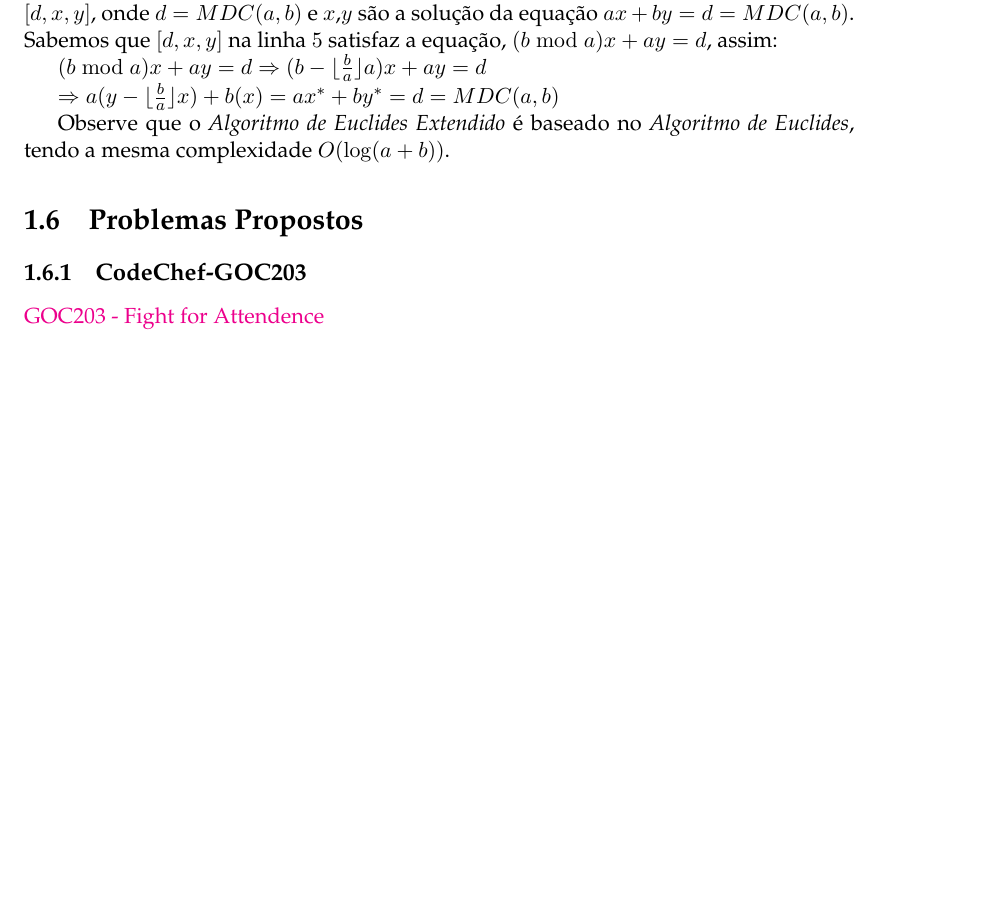
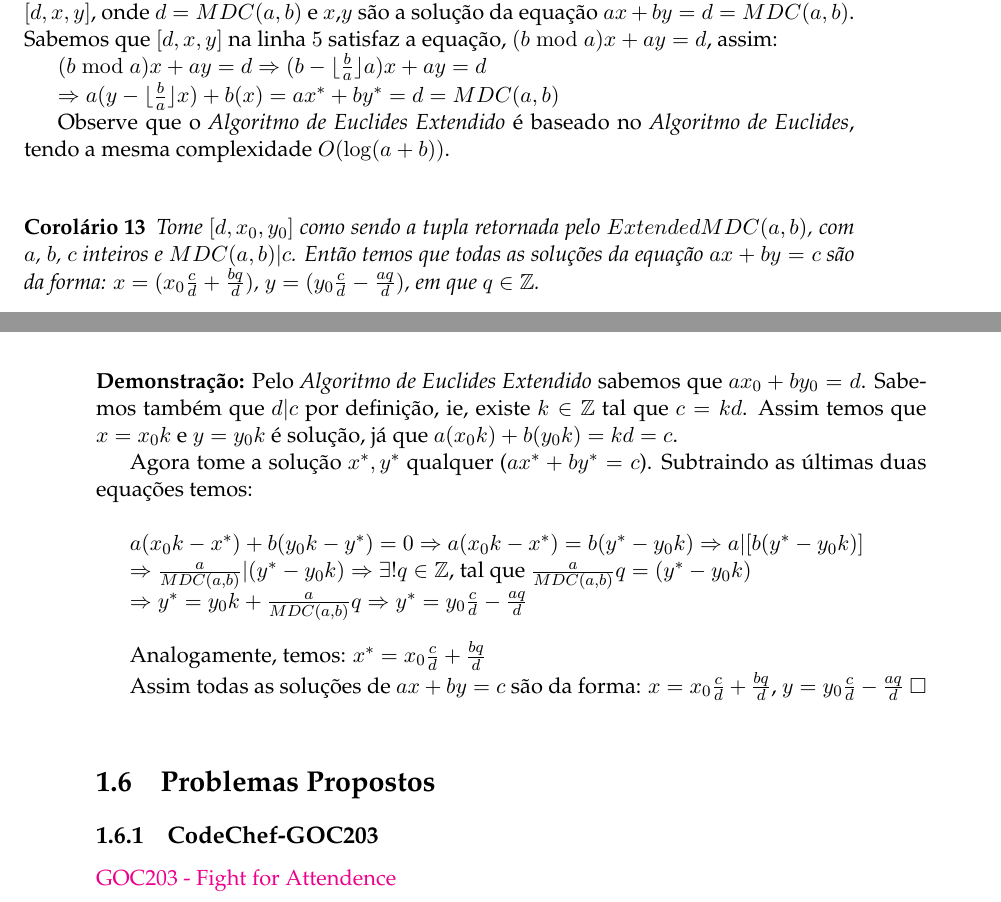
Before and after one commit to AntonioRoberto/monografia, a LaTeX thesis (main.tex, which reads Chapters/Chapter1.tex): part of page 20 of 41 before the commit and two parts of pages 20 and 21 of 41 after it, the two joined at a grey line, cut so that both start at the same text, the shorter picture padded with empty space. Compiled offline with pdfLaTeX.

Commit message:
proof last corollary

```diff
--- a/Chapters/Chapter1.tex
+++ b/Chapters/Chapter1.tex
@@ -449,9 +450,32 @@ $(b\bmod a)x + ay = d \Rightarrow (b - \lfloor \frac{b}{a} \rfloor a)x + ay = d$
 $\Rightarrow a(y-\lfloor \frac{b}{a} \rfloor x) + b(x) = ax^* + by^* = d = MDC(a,b)$
 
 Observe que o \textit{Algoritmo de Euclides Extendido} é baseado no \textit{Algoritmo de Euclides}, tendo a mesma complexidade $O(\log(a+b))$.
+\\
 
 
+\begin{corollary}\label{mdc_extended_solutions}
+Tome $[d,x_0,y_0]$ como sendo a tupla retornada pelo $ExtendedMDC(a,b)$, com $a$, $b$, $c$ inteiros e $MDC(a,b)|c$.
+Então temos que todas as soluções da equação $ax+by=c$ são da forma: $x=(x_0\frac{c}{d} + \frac{bq}{d})$, $y=(y_0\frac{c}{d} - \frac{aq}{d})$, em que $q\in\mathbb{Z}$.
+\end{corollary}
+\textbf{Demonstração:}
+Pelo \textit{Algoritmo de Euclides Extendido} sabemos que $ax_0 + by_0=d$. Sabemos também que $d|c$ por definição, ie, existe $k\in\mathbb{Z}$ tal que $c=kd$.
+Assim temos que $x=x_0k$ e $y=y_0k$ é solução, já que $a(x_0k)+b(y_0k) = kd = c$.
 
+Agora tome a solução $x^*,y^*$ qualquer ($ax^*+by^*=c$). Subtraindo as últimas duas equações temos:
+\\
+
+$a(x_0k-x^*) + b(y_0k-y^*) = 0 \Rightarrow a(x_0k-x^*) = b(y^* - y_0k) \Rightarrow a|[b(y^* - y_0k)]$
+
+$\Rightarrow \frac{a}{MDC(a,b)}|(y^* - y_0k) \Rightarrow \exists! q\in\mathbb{Z}$, tal que $\frac{a}{MDC(a,b)}q = (y^* - y_0k)$
+
+$\Rightarrow y^* = y_0k + \frac{a}{MDC(a,b)}q \Rightarrow y^* = y_0\frac{c}{d} - \frac{aq}{d}$
+\\
+
+Analogamente, temos: $x^* = x_0\frac{c}{d} + \frac{bq}{d}$
+
+Assim todas as soluções de $ax+by=c$ são da forma:
+$x = x_0\frac{c}{d} + \frac{bq}{d}$, $y = y_0\frac{c}{d} - \frac{aq}{d}$ $\square$
+\\
 
 
 %----------------------------------------------------------------------------------------
```
Also changed, not shown: main.pdf, Chapters/Chapter1.tex (21 more changed lines), 6 other files.
